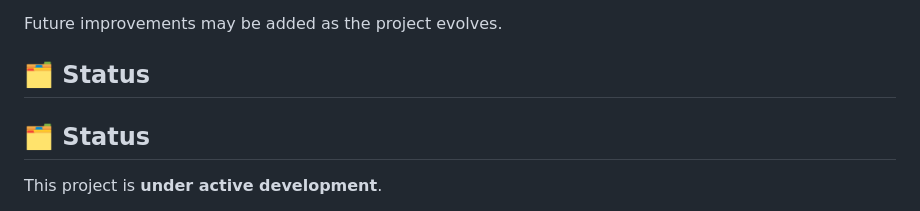
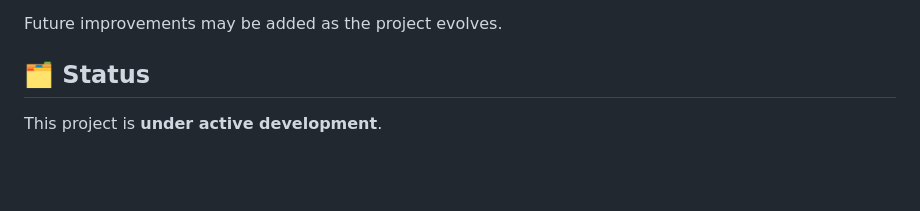
Before and after one commit to lfjade/codex-arcana-2, a Markdown page: README.md, the part around the change. Drawn GitHub-style; blank space fills up the shorter version.

Commit message:
Fix duplicate status section in README
Removed duplicate status section from README.

```diff
--- a/README.md
+++ b/README.md
@@ -108,8 +108,6 @@ Future improvements may be added as the project evolves.
 
 ## 🗂️ Status
 
-## 🗂️ Status
-
 This project is **under active development**.
 
 The backend architecture, database schema, and core logic are implemented and functional.
```
